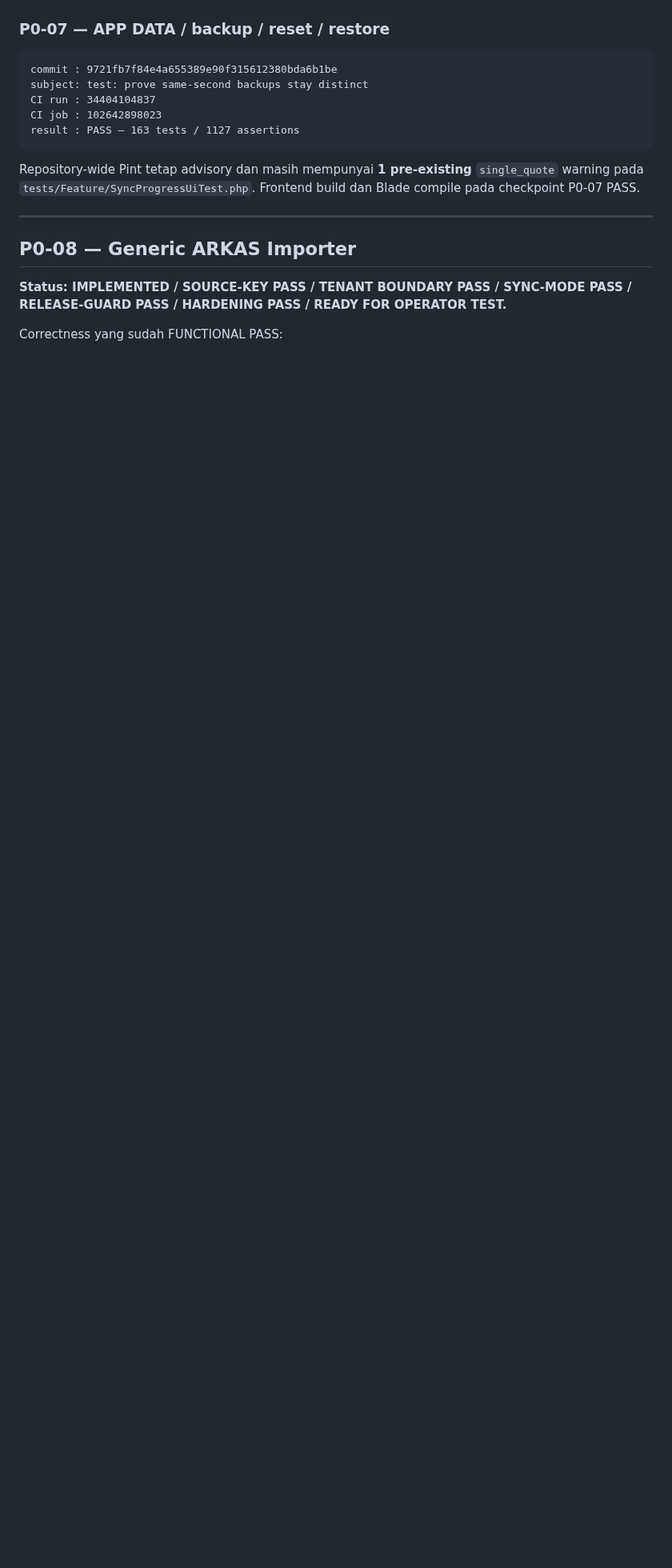
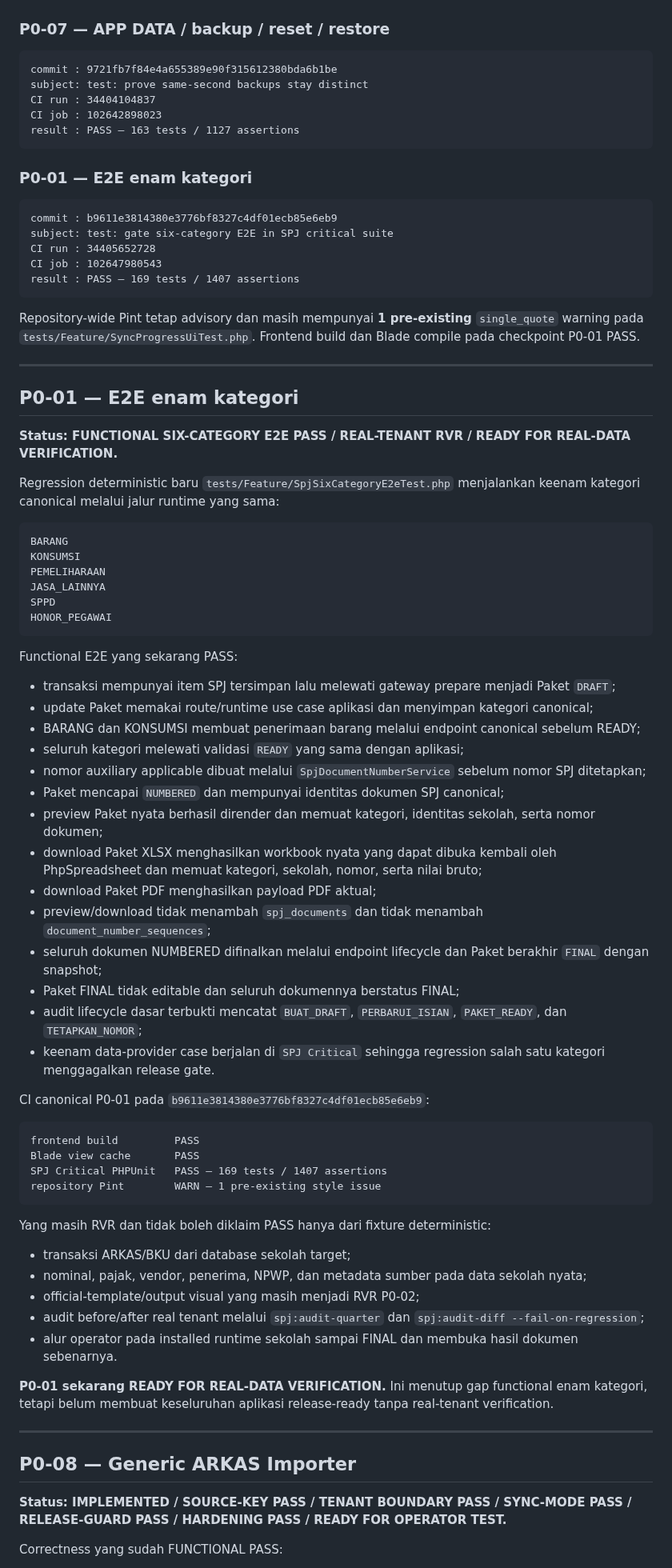
Before and after one commit to amwaluddinlubis-code/APP-SPJ, a Markdown page: docs/CURRENT_PROGRESS.md, the part around one of its changes. Shown at 80% size. Rendered like a GitHub page; blank space fills up the shorter version.

Commit message:
docs: record P0-01 six-category functional gate

````diff
--- a/docs/CURRENT_PROGRESS.md
+++ b/docs/CURRENT_PROGRESS.md
@@ -32,7 +32,70 @@ CI job : 102642898023
 result : PASS — 163 tests / 1127 assertions
 ```
 
-Repository-wide Pint tetap advisory dan masih mempunyai **1 pre-existing** `single_quote` warning pada `tests/Feature/SyncProgressUiTest.php`. Frontend build dan Blade compile pada checkpoint P0-07 PASS.
+### P0-01 — E2E enam kategori
+
+```text
+commit : b9611e3814380e3776bf8327c4df01ecb85e6eb9
+subject: test: gate six-category E2E in SPJ critical suite
+CI run : 34405652728
+CI job : 102647980543
+result : PASS — 169 tests / 1407 assertions
+```
+
+Repository-wide Pint tetap advisory dan masih mempunyai **1 pre-existing** `single_quote` warning pada `tests/Feature/SyncProgressUiTest.php`. Frontend build dan Blade compile pada checkpoint P0-01 PASS.
+
+---
+
+## P0-01 — E2E enam kategori
+
+**Status: FUNCTIONAL SIX-CATEGORY E2E PASS / REAL-TENANT RVR / READY FOR REAL-DATA VERIFICATION.**
+
+Regression deterministic baru `tests/Feature/SpjSixCategoryE2eTest.php` menjalankan keenam kategori canonical melalui jalur runtime yang sama:
+
+```text
+BARANG
+KONSUMSI
+PEMELIHARAAN
+JASA_LAINNYA
+SPPD
+HONOR_PEGAWAI
+```
+
+Functional E2E yang sekarang PASS:
+
+- transaksi mempunyai item SPJ tersimpan lalu melewati gateway prepare menjadi Paket `DRAFT`;
+- update Paket memakai route/runtime use case aplikasi dan menyimpan kategori canonical;
+- BARANG dan KONSUMSI membuat penerimaan barang melalui endpoint canonical sebelum READY;
+- seluruh kategori melewati validasi `READY` yang sama dengan aplikasi;
+- nomor auxiliary applicable dibuat melalui `SpjDocumentNumberService` sebelum nomor SPJ ditetapkan;
+- Paket mencapai `NUMBERED` dan mempunyai identitas dokumen SPJ canonical;
+- preview Paket nyata berhasil dirender dan memuat kategori, identitas sekolah, serta nomor dokumen;
+- download Paket XLSX menghasilkan workbook nyata yang dapat dibuka kembali oleh PhpSpreadsheet dan memuat kategori, sekolah, nomor, serta nilai bruto;
+- download Paket PDF menghasilkan payload PDF aktual;
+- preview/download tidak menambah `spj_documents` dan tidak menambah `document_number_sequences`;
+- seluruh dokumen NUMBERED difinalkan melalui endpoint lifecycle dan Paket berakhir `FINAL` dengan snapshot;
+- Paket FINAL tidak editable dan seluruh dokumennya berstatus FINAL;
+- audit lifecycle dasar terbukti mencatat `BUAT_DRAFT`, `PERBARUI_ISIAN`, `PAKET_READY`, dan `TETAPKAN_NOMOR`;
+- keenam data-provider case berjalan di `SPJ Critical` sehingga regression salah satu kategori menggagalkan release gate.
+
+CI canonical P0-01 pada `b9611e3814380e3776bf8327c4df01ecb85e6eb9`:
+
+```text
+frontend build         PASS
+Blade view cache       PASS
+SPJ Critical PHPUnit   PASS — 169 tests / 1407 assertions
+repository Pint        WARN — 1 pre-existing style issue
+```
+
+Yang masih RVR dan tidak boleh diklaim PASS hanya dari fixture deterministic:
+
+- transaksi ARKAS/BKU dari database sekolah target;
+- nominal, pajak, vendor, penerima, NPWP, dan metadata sumber pada data sekolah nyata;
+- official-template/output visual yang masih menjadi RVR P0-02;
+- audit before/after real tenant melalui `spj:audit-quarter` dan `spj:audit-diff --fail-on-regression`;
+- alur operator pada installed runtime sekolah sampai FINAL dan membuka hasil dokumen sebenarnya.
+
+**P0-01 sekarang READY FOR REAL-DATA VERIFICATION.** Ini menutup gap functional enam kategori, tetapi belum membuat keseluruhan aplikasi release-ready tanpa real-tenant verification.
 
 ---
 
````
Also changed, not shown: other parts of docs/CURRENT_PROGRESS.md (+6 -17 lines).
